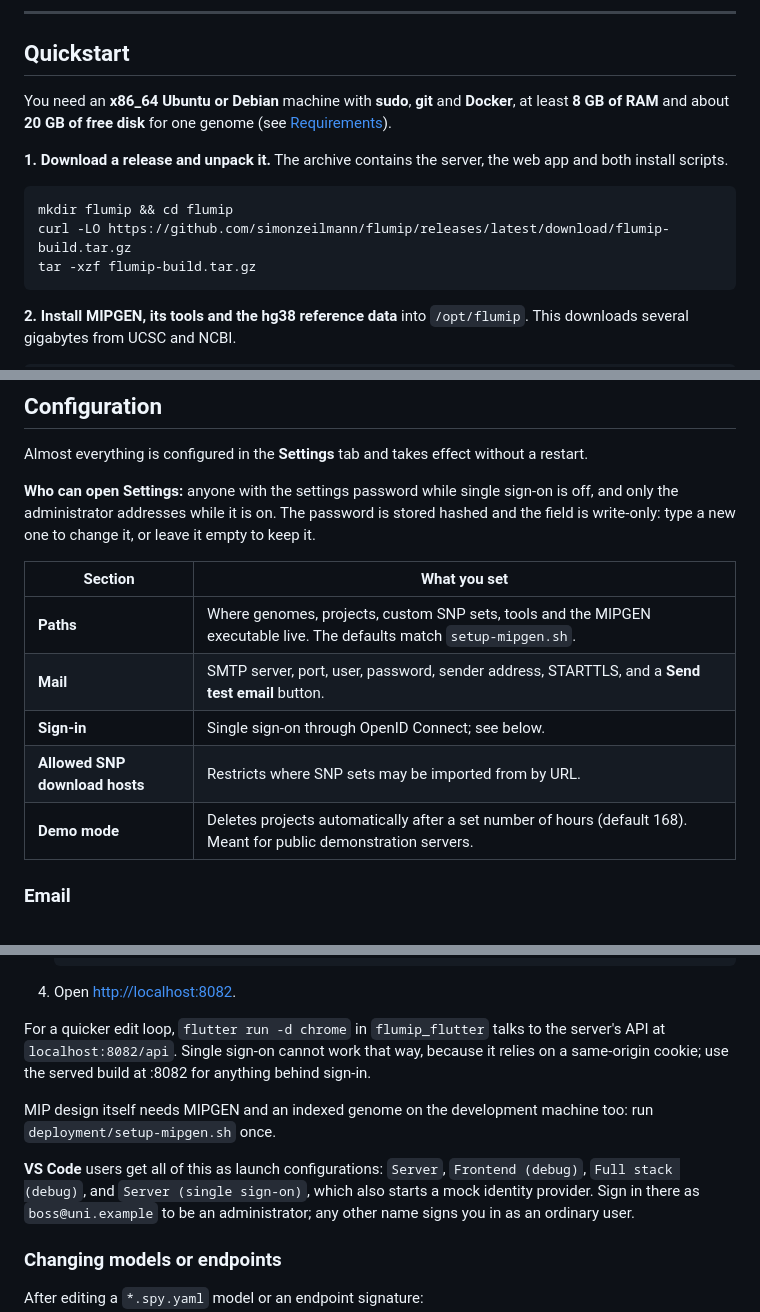
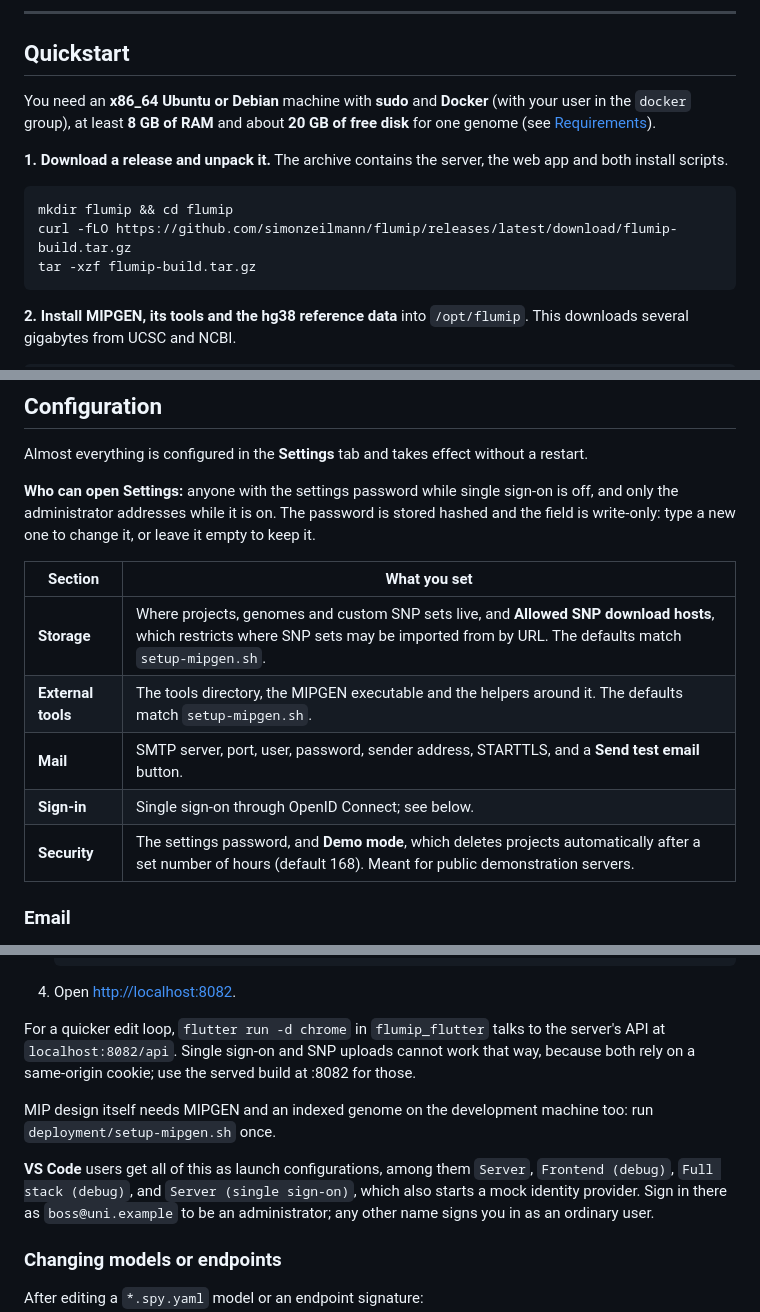
Before and after one commit to simonzeilmann/flumip, a Markdown page: README.md, 3 parts joined by grey strips. GitHub-like rendering.

````diff
--- a/README.md
+++ b/README.md
@@ -20,16 +20,16 @@ database, MIPGEN and the reference data; everybody else just uses a browser.
 
 ## Quickstart
 
-You need an **x86_64 Ubuntu or Debian** machine with **sudo**, **git** and
-**Docker**, at least **8 GB of RAM** and about **20 GB of free disk** for one
-genome (see [Requirements](#requirements)).
+You need an **x86_64 Ubuntu or Debian** machine with **sudo** and **Docker**
+(with your user in the `docker` group), at least **8 GB of RAM** and about
+**20 GB of free disk** for one genome (see [Requirements](#requirements)).
 
 **1. Download a release and unpack it.** The archive contains the server, the
 web app and both install scripts.
 
 ```bash
 mkdir flumip && cd flumip
-curl -LO https://github.com/simonzeilmann/flumip/releases/latest/download/flumip-build.tar.gz
+curl -fLO https://github.com/simonzeilmann/flumip/releases/latest/download/flumip-build.tar.gz
 tar -xzf flumip-build.tar.gz
 ```
 
@@ -300,11 +300,11 @@ it, or leave it empty to keep it.
 
 | Section | What you set |
 | --- | --- |
-| **Paths** | Where genomes, projects, custom SNP sets, tools and the MIPGEN executable live. The defaults match `setup-mipgen.sh`. |
+| **Storage** | Where projects, genomes and custom SNP sets live, and **Allowed SNP download hosts**, which restricts where SNP sets may be imported from by URL. The defaults match `setup-mipgen.sh`. |
+| **External tools** | The tools directory, the MIPGEN executable and the helpers around it. The defaults match `setup-mipgen.sh`. |
 | **Mail** | SMTP server, port, user, password, sender address, STARTTLS, and a **Send test email** button. |
 | **Sign-in** | Single sign-on through OpenID Connect; see below. |
-| **Allowed SNP download hosts** | Restricts where SNP sets may be imported from by URL. |
-| **Demo mode** | Deletes projects automatically after a set number of hours (default 168). Meant for public demonstration servers. |
+| **Security** | The settings password, and **Demo mode**, which deletes projects automatically after a set number of hours (default 168). Meant for public demonstration servers. |
 
 ### Email
 
@@ -394,14 +395,15 @@ sign-in ever locks you out.
 4. Open <http://localhost:8082>.
 
 For a quicker edit loop, `flutter run -d chrome` in `flumip_flutter` talks to the
-server's API at `localhost:8082/api`. Single sign-on cannot work that way, because it relies on
-a same-origin cookie; use the served build at :8082 for anything behind sign-in.
+server's API at `localhost:8082/api`. Single sign-on and SNP uploads cannot work
+that way, because both rely on a same-origin cookie; use the served build at
+:8082 for those.
 
 MIP design itself needs MIPGEN and an indexed genome on the development machine
 too: run `deployment/setup-mipgen.sh` once.
 
-**VS Code** users get all of this as launch configurations: `Server`,
-`Frontend (debug)`, `Full stack (debug)`, and `Server (single sign-on)`, which
+**VS Code** users get all of this as launch configurations, among them
+`Server`, `Frontend (debug)`, `Full stack (debug)`, and `Server (single sign-on)`, which
 also starts a mock identity provider. Sign in there as `boss@uni.example` to
 be an administrator; any other name signs you in as an ordinary user.
 
````
Also changed, not shown: other parts of README.md (+4 -3 lines), docs/authentication.md (+20 -3 lines), docs/authorization.md (+44 -17 lines).
